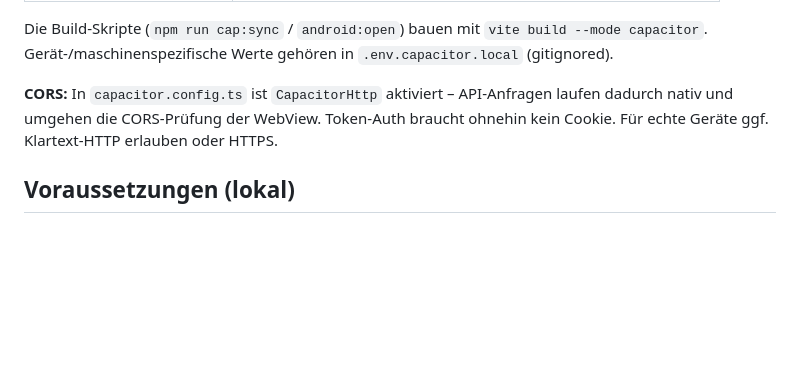
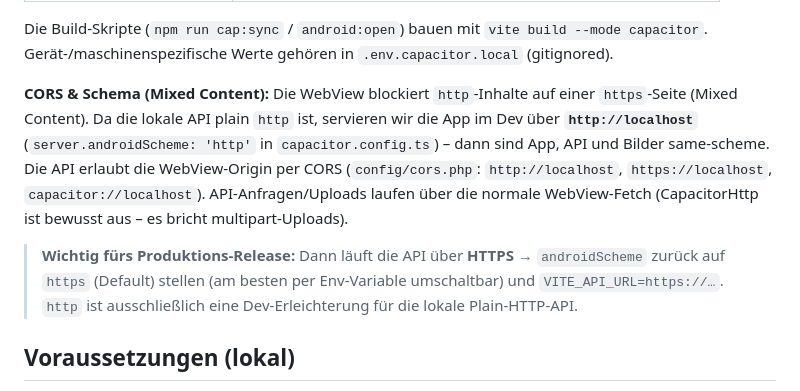
Before and after one commit to fiaTG/do-it, a Markdown page: docs/native-apps.md, the part around the change. Rendered like a GitHub page; blank space fills up the shorter version.

Commit message:
Doku: Dev-http-Schema vs. Produktion-https festgehalten (native)
Co-Authored-By: Claude Opus 4.8 <noreply@anthropic.com>

```diff
--- a/docs/native-apps.md
+++ b/docs/native-apps.md
@@ -37,9 +37,19 @@ Die Build-Skripte (`npm run cap:sync` / `android:open`) bauen mit
 `vite build --mode capacitor`. Gerät-/maschinenspezifische Werte gehören in
 `.env.capacitor.local` (gitignored).
 
-**CORS:** In `capacitor.config.ts` ist `CapacitorHttp` aktiviert – API-Anfragen
-laufen dadurch nativ und umgehen die CORS-Prüfung der WebView. Token-Auth braucht
-ohnehin kein Cookie. Für echte Geräte ggf. Klartext-HTTP erlauben oder HTTPS.
+**CORS & Schema (Mixed Content):** Die WebView blockiert `http`-Inhalte auf einer
+`https`-Seite (Mixed Content). Da die lokale API plain `http` ist, servieren wir
+die App im Dev über **`http://localhost`** (`server.androidScheme: 'http'` in
+`capacitor.config.ts`) – dann sind App, API und Bilder same-scheme. Die API
+erlaubt die WebView-Origin per CORS (`config/cors.php`: `http://localhost`,
+`https://localhost`, `capacitor://localhost`). API-Anfragen/Uploads laufen über
+die normale WebView-Fetch (CapacitorHttp ist bewusst aus – es bricht
+multipart-Uploads).
+
+> **Wichtig fürs Produktions-Release:** Dann läuft die API über **HTTPS** →
+> `androidScheme` zurück auf `https` (Default) stellen (am besten per Env-Variable
+> umschaltbar) und `VITE_API_URL=https://…`. `http` ist ausschließlich eine
+> Dev-Erleichterung für die lokale Plain-HTTP-API.
 
 ## Voraussetzungen (lokal)
 
```
